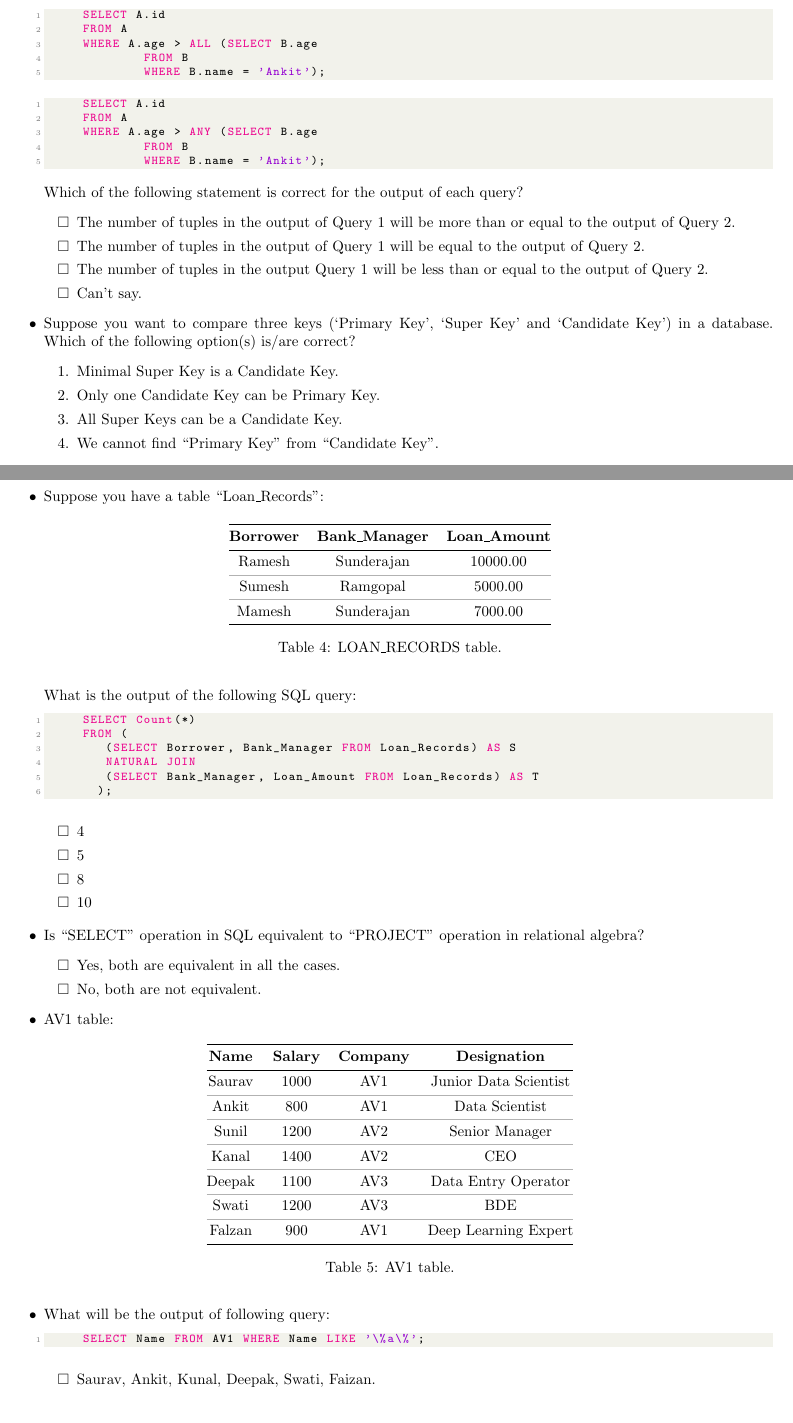
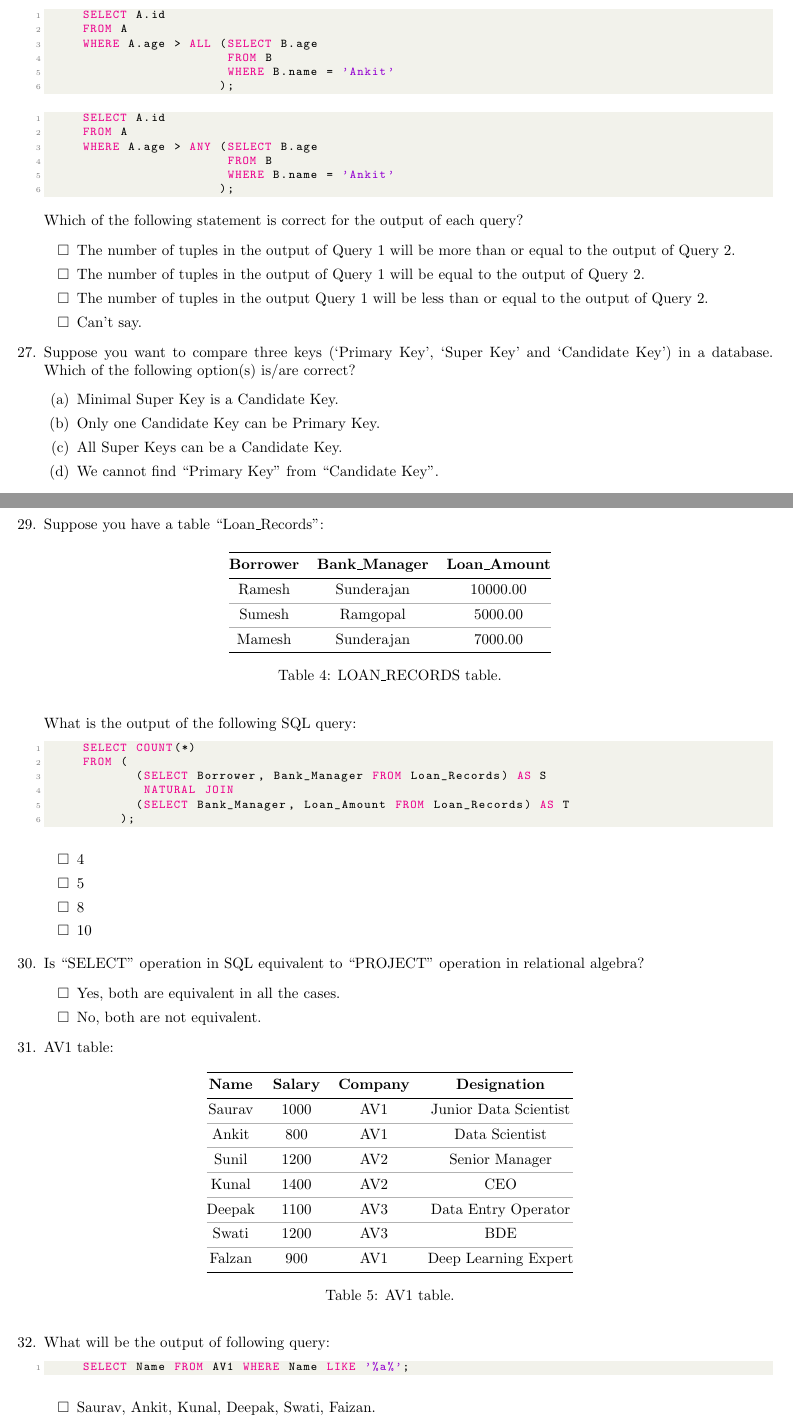
Before and after one commit to ChabbakiAymane/Database, a LaTeX document (Quiz/Questions/Quiz.tex): two parts of pages 7 and 8 of 12, joined at a grey line, cut so that both start at the same text. Compiled offline with pdfLaTeX.

Commit message:
Add files via upload

```diff
--- a/Quiz/Questions/Quiz.tex
+++ b/Quiz/Questions/Quiz.tex
@@ -483,19 +483,21 @@
 			\newpage
 
 			\item Tables A, B have three columns (namely: ‘id’, ‘age’, ‘name’) each. These tables have no NULL values and there are 100 records in each of the table. Here are two queries based on these two tables ‘A’ and ‘B’:
-				\begin{lstlisting}[language=SQL,firstline=1, lastline=5]
+				\begin{lstlisting}[language=SQL,firstline=1, lastline=6]
 					SELECT A.id
 					FROM A
 					WHERE A.age > ALL (SELECT B.age
 												    	       FROM B
-													WHERE B.name = 'Ankit');
+												            WHERE B.name = 'Ankit'
+														         );
 				\end{lstlisting}
-				\begin{lstlisting}[language=SQL,firstline=1, lastline=5]
+				\begin{lstlisting}[language=SQL,firstline=1, lastline=6]
 					SELECT A.id
 					FROM A
 					WHERE A.age > ANY (SELECT B.age
 													           FROM B
-													WHERE B.name = 'Ankit');
+													           WHERE B.name = 'Ankit'
+												           );
 				\end{lstlisting}
 				Which of the following statement is correct for the output of each query?
 				\begin{enumerate}
@@ -550,7 +552,7 @@
 				\end{table}
 				What is the output of the following SQL query:
 				\begin{lstlisting}[language=SQL,firstline=1, lastline=6]
-					SELECT Count(*)
+					SELECT COUNT(*)
 					FROM (
 								    (SELECT Borrower, Bank_Manager FROM Loan_Records) AS S
 								     NATURAL JOIN
@@ -583,7 +585,7 @@
 						\lightrule
 							Sunil & $1200$ & AV2 & Senior Manager \\
 						\lightrule
-							Kanal & $1400$ & AV2 & CEO \\
+							Kunal & $1400$ & AV2 & CEO \\
 						\lightrule
 							Deepak & $1100$ & AV3 & Data Entry Operator \\
 						\lightrule
@@ -597,7 +599,7 @@
 
 			\item What will be the output of following query:
 				\begin{lstlisting}[language=SQL,firstline=1, lastline=1]
-					SELECT Name FROM AV1 WHERE Name LIKE '\%a\%';
+					SELECT Name FROM AV1 WHERE Name LIKE '%a%';
 				\end{lstlisting}
 
 				\begin{enumerate}
```
Also changed, not shown: Quiz/Questions/Quiz.pdf, Quiz/Questions/Quiz.tex (22 more changed lines). Lines whose indentation alone changed are shown as unchanged.
